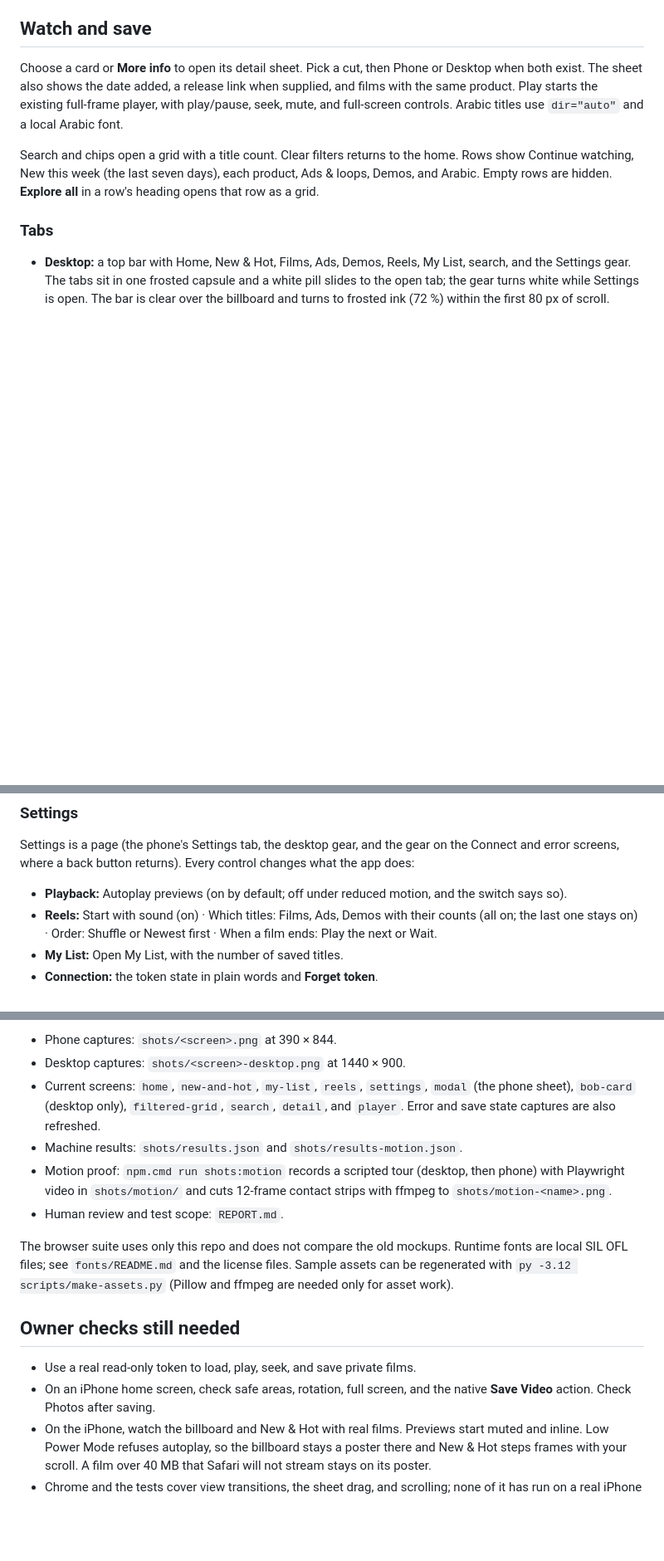
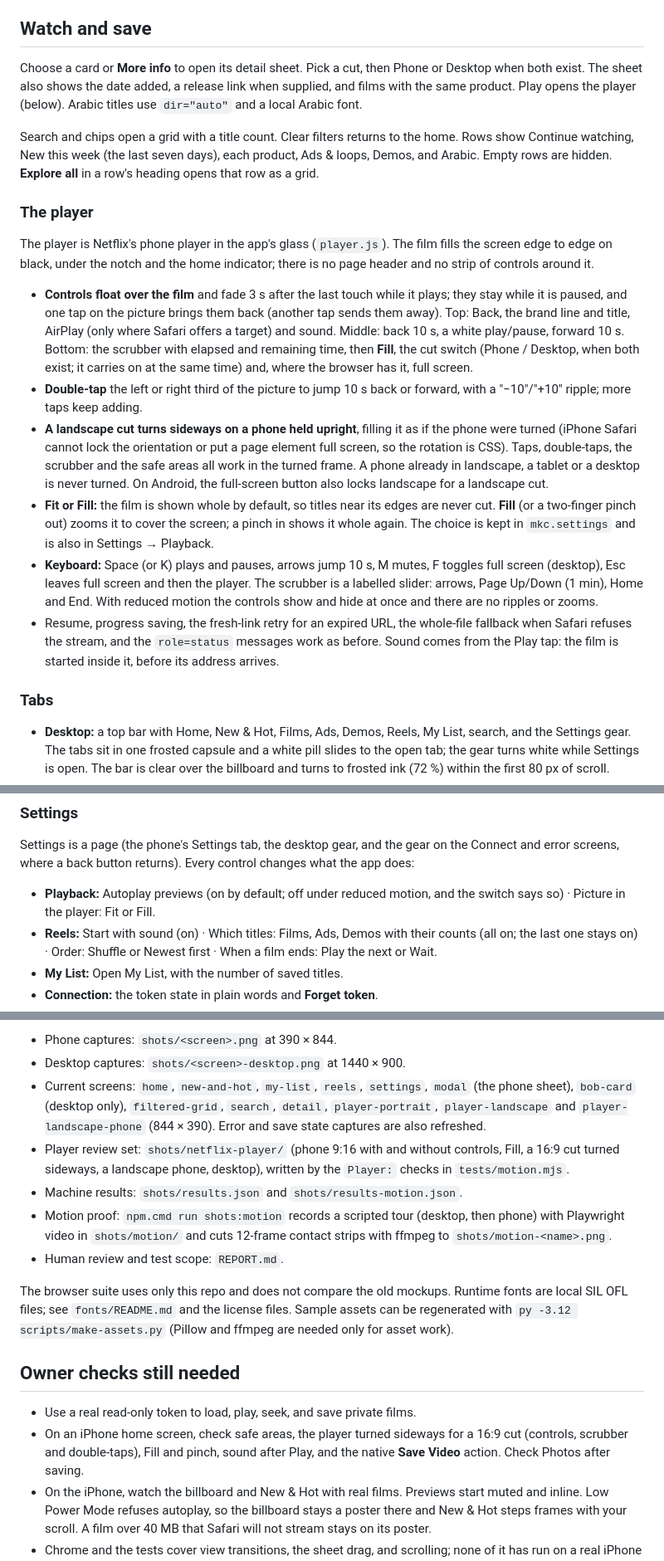
Before and after one commit to Mohamed3042/mk-cinema, a Markdown page: README.md, 3 parts joined by grey strips. Shown at 83% size. Rendered like a GitHub page; blank space fills up the shorter version.

Commit message:
README: the Netflix-style player
Co-Authored-By: Claude Opus 5.5 <noreply@anthropic.com>

```diff
--- a/README.md
+++ b/README.md
@@ -36,9 +36,20 @@ Settings → **Forget token** removes the stored token and cached private poster
 
 ## Watch and save
 
-Choose a card or **More info** to open its detail sheet. Pick a cut, then Phone or Desktop when both exist. The sheet also shows the date added, a release link when supplied, and films with the same product. Play starts the existing full-frame player, with play/pause, seek, mute, and full-screen controls. Arabic titles use `dir="auto"` and a local Arabic font.
+Choose a card or **More info** to open its detail sheet. Pick a cut, then Phone or Desktop when both exist. The sheet also shows the date added, a release link when supplied, and films with the same product. Play opens the player (below). Arabic titles use `dir="auto"` and a local Arabic font.
 
 Search and chips open a grid with a title count. Clear filters returns to the home. Rows show Continue watching, New this week (the last seven days), each product, Ads & loops, Demos, and Arabic. Empty rows are hidden. **Explore all** in a row's heading opens that row as a grid.
+
+### The player
+
+The player is Netflix's phone player in the app's glass (`player.js`). The film fills the screen edge to edge on black, under the notch and the home indicator; there is no page header and no strip of controls around it.
+
+- **Controls float over the film** and fade 3 s after the last touch while it plays; they stay while it is paused, and one tap on the picture brings them back (another tap sends them away). Top: Back, the brand line and title, AirPlay (only where Safari offers a target) and sound. Middle: back 10 s, a white play/pause, forward 10 s. Bottom: the scrubber with elapsed and remaining time, then **Fill**, the cut switch (Phone / Desktop, when both exist; it carries on at the same time) and, where the browser has it, full screen.
+- **Double-tap** the left or right third of the picture to jump 10 s back or forward, with a "−10"/"+10" ripple; more taps keep adding.
+- **A landscape cut turns sideways on a phone held upright**, filling it as if the phone were turned (iPhone Safari cannot lock the orientation or put a page element full screen, so the rotation is CSS). Taps, double-taps, the scrubber and the safe areas all work in the turned frame. A phone already in landscape, a tablet or a desktop is never turned. On Android, the full-screen button also locks landscape for a landscape cut.
+- **Fit or Fill:** the film is shown whole by default, so titles near its edges are never cut. **Fill** (or a two-finger pinch out) zooms it to cover the screen; a pinch in shows it whole again. The choice is kept in `mkc.settings` and is also in Settings → Playback.
+- **Keyboard:** Space (or K) plays and pauses, arrows jump 10 s, M mutes, F toggles full screen (desktop), Esc leaves full screen and then the player. The scrubber is a labelled slider: arrows, Page Up/Down (1 min), Home and End. With reduced motion the controls show and hide at once and there are no ripples or zooms.
+- Resume, progress saving, the fresh-link retry for an expired URL, the whole-file fallback when Safari refuses the stream, and the `role=status` messages work as before. Sound comes from the Play tap: the film is started inside it, before its address arrives.
 
 ### Tabs
 
@@ -56,7 +67,7 @@ The **Reels** tab plays the cinema as a reel, TikTok style: one film fills the s
 
 Settings is a page (the phone's Settings tab, the desktop gear, and the gear on the Connect and error screens, where a back button returns). Every control changes what the app does:
 
-- **Playback:** Autoplay previews (on by default; off under reduced motion, and the switch says so).
+- **Playback:** Autoplay previews (on by default; off under reduced motion, and the switch says so) · Picture in the player: Fit or Fill.
 - **Reels:** Start with sound (on) · Which titles: Films, Ads, Demos with their counts (all on; the last one stays on) · Order: Shuffle or Newest first · When a film ends: Play the next or Wait.
 - **My List:** Open My List, with the number of saved titles.
 - **Connection:** the token state in plain words and **Forget token**.
@@ -102,7 +113,8 @@ The browser suite uses headless Chrome at `C:\Program Files\Google\Chrome\Applic
 
 - Phone captures: `shots/<screen>.png` at 390 × 844.
 - Desktop captures: `shots/<screen>-desktop.png` at 1440 × 900.
-- Current screens: `home`, `new-and-hot`, `my-list`, `reels`, `settings`, `modal` (the phone sheet), `bob-card` (desktop only), `filtered-grid`, `search`, `detail`, and `player`. Error and save state captures are also refreshed.
+- Current screens: `home`, `new-and-hot`, `my-list`, `reels`, `settings`, `modal` (the phone sheet), `bob-card` (desktop only), `filtered-grid`, `search`, `detail`, `player-portrait`, `player-landscape` and `player-landscape-phone` (844 × 390). Error and save state captures are also refreshed.
+- Player review set: `shots/netflix-player/` (phone 9:16 with and without controls, Fill, a 16:9 cut turned sideways, a landscape phone, desktop), written by the `Player:` checks in `tests/motion.mjs`.
 - Machine results: `shots/results.json` and `shots/results-motion.json`.
 - Motion proof: `npm.cmd run shots:motion` records a scripted tour (desktop, then phone) with Playwright video in `shots/motion/` and cuts 12-frame contact strips with ffmpeg to `shots/motion-<name>.png`.
 - Human review and test scope: `REPORT.md`.
@@ -112,7 +124,7 @@ The browser suite uses only this repo and does not compare the old mockups. Runt
 ## Owner checks still needed
 
 - Use a real read-only token to load, play, seek, and save private films.
-- On an iPhone home screen, check safe areas, rotation, full screen, and the native **Save Video** action. Check Photos after saving.
+- On an iPhone home screen, check safe areas, the player turned sideways for a 16:9 cut (controls, scrubber and double-taps), Fill and pinch, sound after Play, and the native **Save Video** action. Check Photos after saving.
 - On the iPhone, watch the billboard and New & Hot with real films. Previews start muted and inline. Low Power Mode refuses autoplay, so the billboard stays a poster there and New & Hot steps frames with your scroll. A film over 40 MB that Safari will not stream stays on its poster.
 - Chrome and the tests cover view transitions, the sheet drag, and scrolling; none of it has run on a real iPhone yet.
 
```
